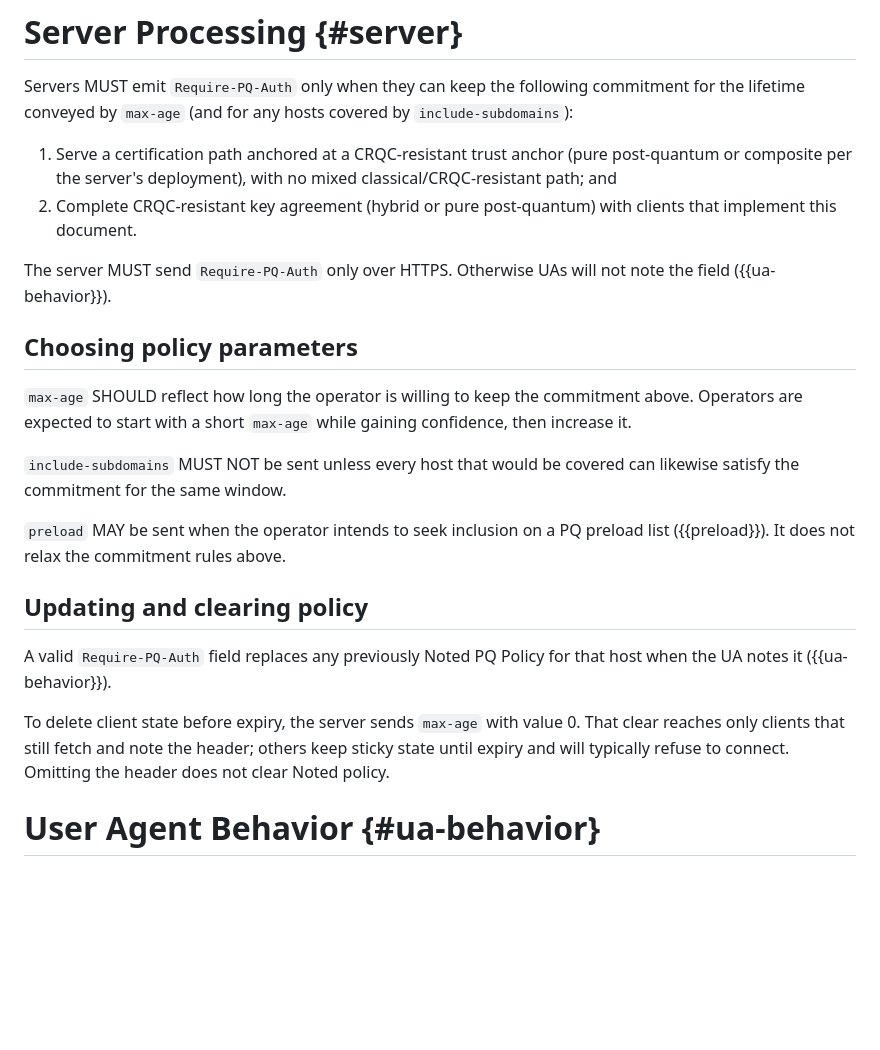
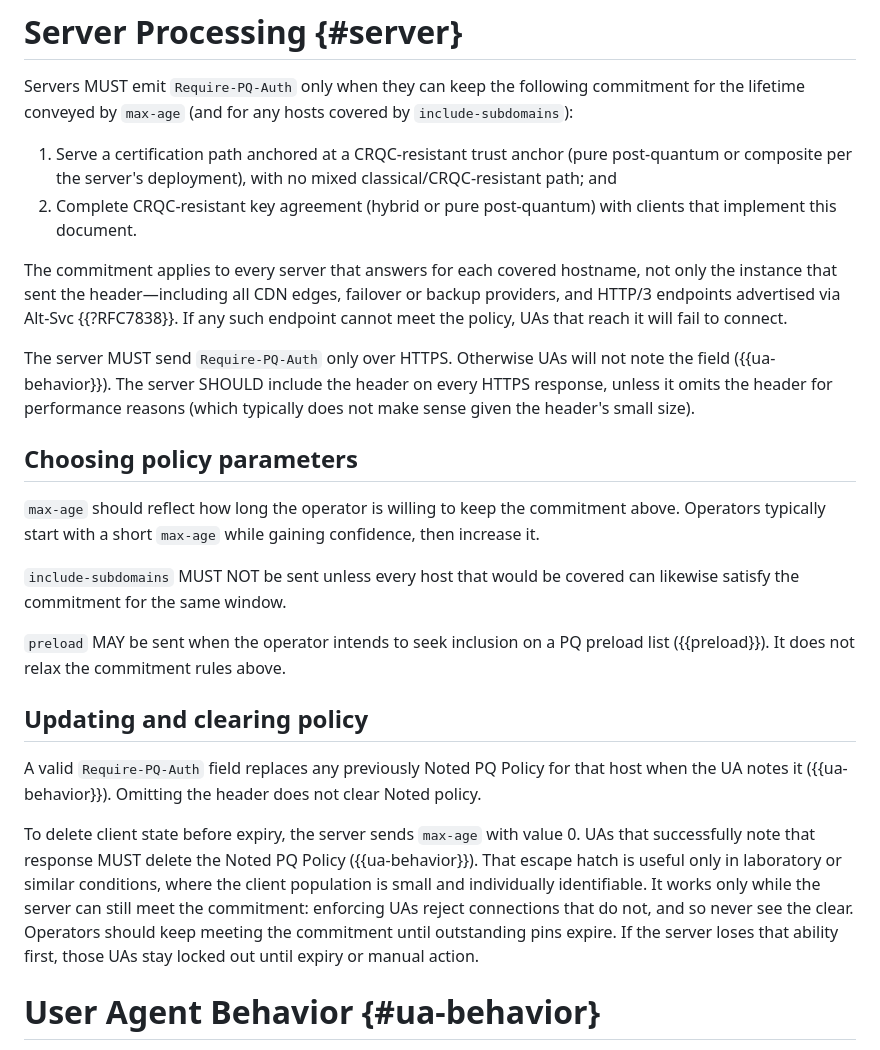
Before and after one commit to yaronf/draft-sheffer-tls-pq-hsts, a Markdown page: draft-sheffer-tls-pq-hsts.md, the part around the change. Drawn GitHub-style; blank space fills up the shorter version.

Commit message:
Address Tiru's Server Processing review comments.
Clarify hostname-wide commitment, header frequency, max-age guidance, and the limited max-age=0 escape hatch.

Co-authored-by: Cursor <cursoragent@cursor.com>

```diff
--- a/draft-sheffer-tls-pq-hsts.md
+++ b/draft-sheffer-tls-pq-hsts.md
@@ -320,13 +320,22 @@ covered by `include-subdomains`):
 2. Complete CRQC-resistant key agreement (hybrid or pure post-quantum)
    with clients that implement this document.
 
+The commitment applies to every server that answers for each covered
+hostname, not only the instance that sent the header—including all
+CDN edges, failover or backup providers, and HTTP/3 endpoints advertised
+via Alt-Svc {{?RFC7838}}. If any such endpoint cannot meet the policy,
+UAs that reach it will fail to connect.
+
 The server MUST send `Require-PQ-Auth` only over HTTPS. Otherwise UAs
-will not note the field ({{ua-behavior}}).
+will not note the field ({{ua-behavior}}). The server SHOULD include the
+header on every HTTPS response, unless it omits the header for
+performance reasons (which typically does not make sense given the
+header's small size).
 
 ## Choosing policy parameters
 
-`max-age` SHOULD reflect how long the operator is willing to keep the
-commitment above. Operators are expected to start with a short `max-age` while
+`max-age` should reflect how long the operator is willing to keep the
+commitment above. Operators typically start with a short `max-age` while
 gaining confidence, then increase it.
 
 `include-subdomains` MUST NOT be sent unless every host that would be
@@ -339,12 +348,18 @@ above.
 ## Updating and clearing policy
 
 A valid `Require-PQ-Auth` field replaces any previously Noted PQ Policy
-for that host when the UA notes it ({{ua-behavior}}).
+for that host when the UA notes it ({{ua-behavior}}). Omitting the header
+does not clear Noted policy.
 
 To delete client state before expiry, the server sends `max-age` with
-value 0. That clear reaches only clients that still fetch and note the
-header; others keep sticky state until expiry and will typically refuse
-to connect. Omitting the header does not clear Noted policy.
+value 0. UAs that successfully note that response MUST delete the Noted
+PQ Policy ({{ua-behavior}}). That escape hatch is useful only
+in laboratory or similar conditions, where the client population is small
+and individually identifiable. It works only while the server can still
+meet the commitment: enforcing UAs reject connections that do not, and so
+never see the clear. Operators should keep meeting the commitment until
+outstanding pins expire. If the server loses that ability first, those
+UAs stay locked out until expiry or manual action.
 
 # User Agent Behavior {#ua-behavior}
 
```
